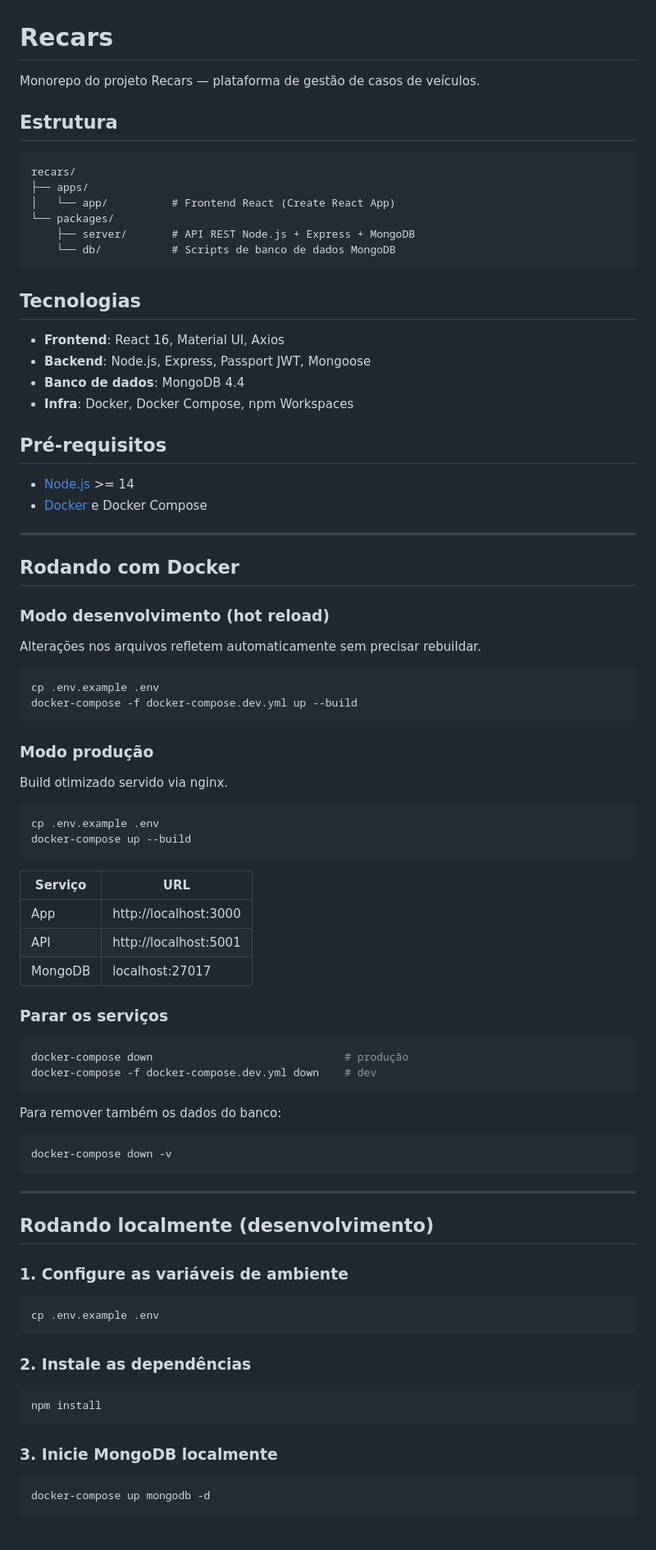
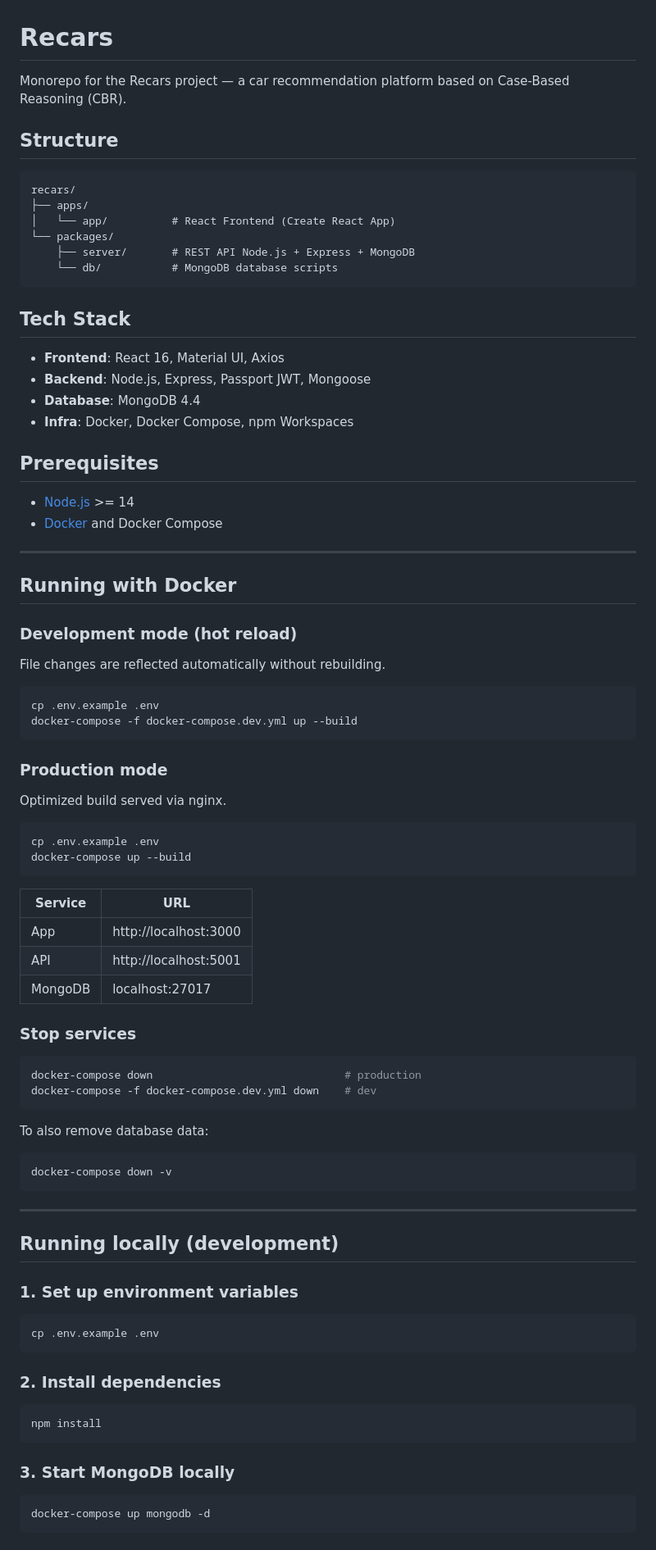
Before and after one commit to matheusmelchiades/recars, a Markdown page: README.md, the part around one of its changes. Shown at 82% size. GitHub-like rendering.

Commit message:
docs: translate root README to English
Co-Authored-By: Claude Opus 4.6 <noreply@anthropic.com>

````diff
--- a/README.md
+++ b/README.md
@@ -1,66 +1,66 @@
 # Recars
 
-Monorepo do projeto Recars — plataforma de gestão de casos de veículos.
+Monorepo for the Recars project — a car recommendation platform based on Case-Based Reasoning (CBR).
 
-## Estrutura
+## Structure
 
 ```
 recars/
 ├── apps/
-│   └── app/          # Frontend React (Create React App)
+│   └── app/          # React Frontend (Create React App)
 └── packages/
-    ├── server/       # API REST Node.js + Express + MongoDB
-    └── db/           # Scripts de banco de dados MongoDB
+    ├── server/       # REST API Node.js + Express + MongoDB
+    └── db/           # MongoDB database scripts
 ```
 
-## Tecnologias
+## Tech Stack
 
 - **Frontend**: React 16, Material UI, Axios
 - **Backend**: Node.js, Express, Passport JWT, Mongoose
-- **Banco de dados**: MongoDB 4.4
+- **Database**: MongoDB 4.4
 - **Infra**: Docker, Docker Compose, npm Workspaces
 
-## Pré-requisitos
+## Prerequisites
 
 - [Node.js](https://nodejs.org) >= 14
-- [Docker](https://www.docker.com) e Docker Compose
+- [Docker](https://www.docker.com) and Docker Compose
 
 ---
 
-## Rodando com Docker
+## Running with Docker
 
-### Modo desenvolvimento (hot reload)
+### Development mode (hot reload)
 
-Alterações nos arquivos refletem automaticamente sem precisar rebuildar.
+File changes are reflected automatically without rebuilding.
 
 ```bash
 cp .env.example .env
 docker-compose -f docker-compose.dev.yml up --build
 ```
 
-### Modo produção
+### Production mode
 
-Build otimizado servido via nginx.
+Optimized build served via nginx.
 
 ```bash
 cp .env.example .env
 docker-compose up --build
 ```
 
-| Serviço   | URL                      |
+| Service   | URL                      |
 |-----------|--------------------------|
 | App       | http://localhost:3000    |
 | API       | http://localhost:5001    |
 | MongoDB   | localhost:27017          |
 
-### Parar os serviços
+### Stop services
 
 ```bash
-docker-compose down                              # produção
+docker-compose down                              # production
 docker-compose -f docker-compose.dev.yml down    # dev
 ```
 
-Para remover também os dados do banco:
+To also remove database data:
 
 ```bash
 docker-compose down -v
@@ -68,21 +68,21 @@ docker-compose down -v
 
 ---
 
-## Rodando localmente (desenvolvimento)
+## Running locally (development)
 
-### 1. Configure as variáveis de ambiente
+### 1. Set up environment variables
 
 ```bash
 cp .env.example .env
 ```
 
-### 2. Instale as dependências
+### 2. Install dependencies
 
 ```bash
 npm install
 ```
 
-### 3. Inicie MongoDB localmente
+### 3. Start MongoDB locally
 
 ```bash
 docker-compose up mongodb -d
````
Also changed, not shown: other parts of README.md (+22 -22 lines).
